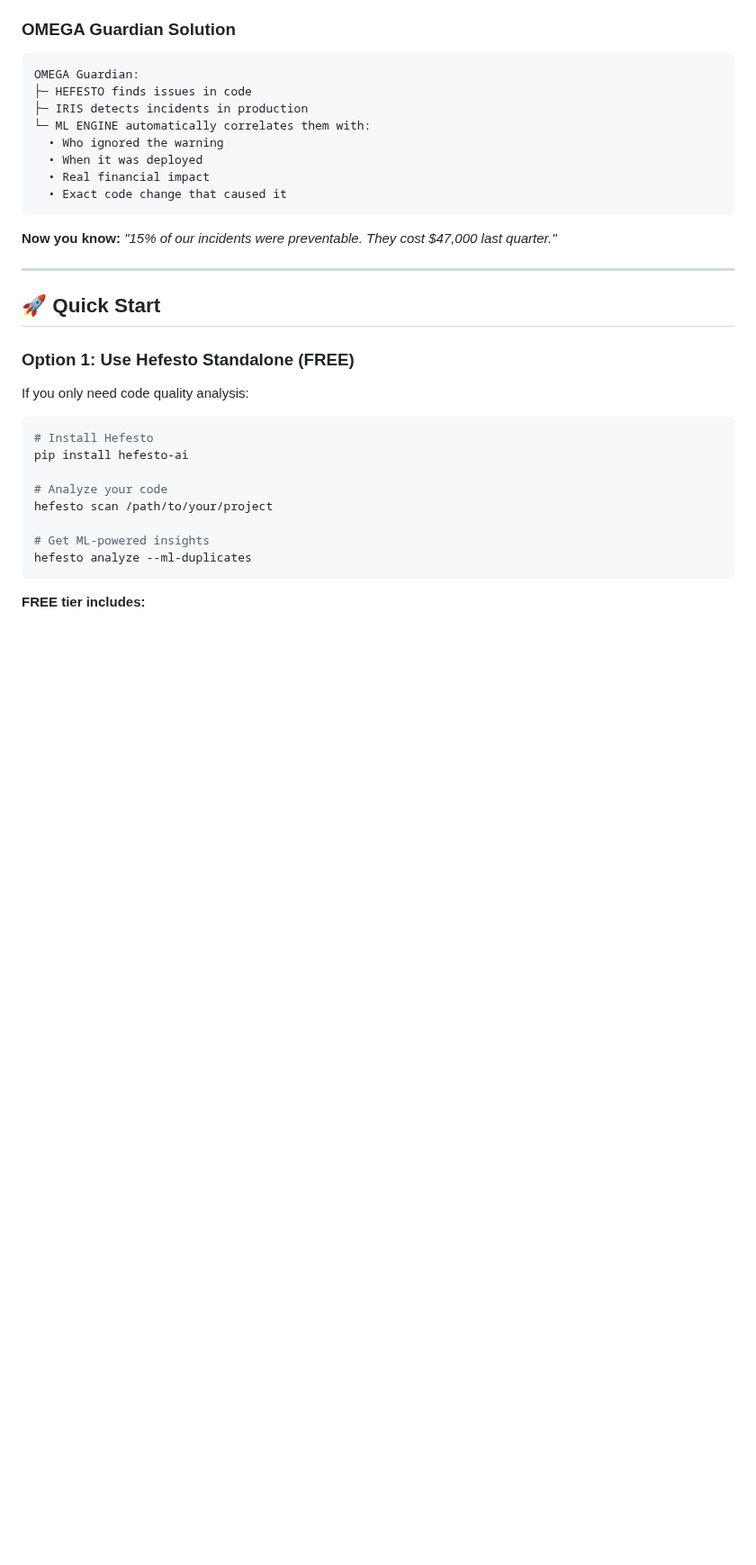
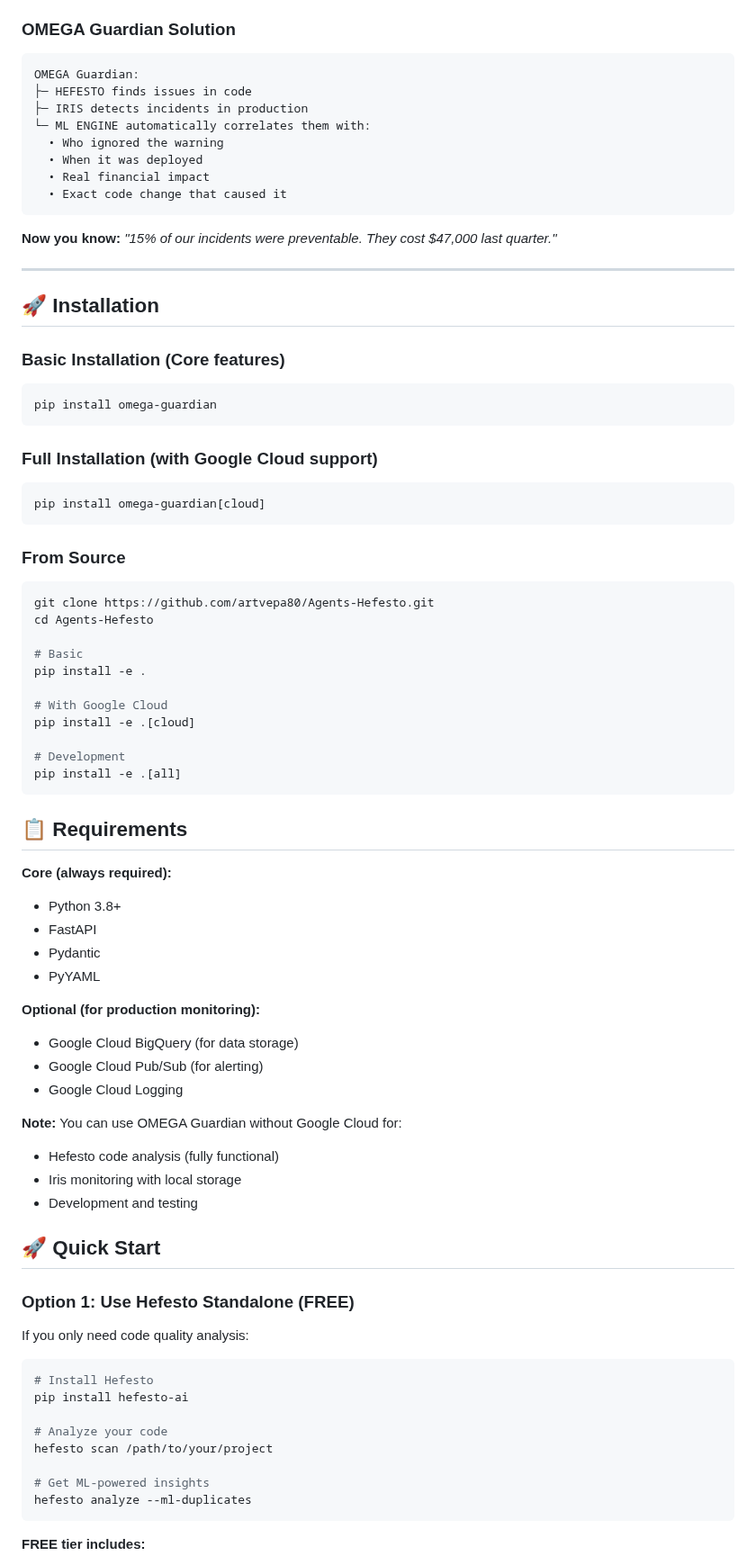
Before and after one commit to artvepa80/Agents-Hefesto, a Markdown page: README.md, the part around one of its changes. Shown at 90% size. Drawn GitHub-style; blank space fills up the shorter version.

Commit message:
docs: Add clear installation instructions to README
PASO D: Update README with installation guide
- Add Installation section with basic/cloud/from-source options
- Add Requirements section explaining core vs optional dependencies
- Update Quick Start to use omega-guardian[cloud] for full features
- Clarify that Google Cloud is optional for basic functionality
- This completes the 4-step fix for GitHub Actions failures

````diff
--- a/README.md
+++ b/README.md
@@ -85,6 +85,51 @@ OMEGA Guardian:
 
 ---
 
+## 🚀 Installation
+
+### Basic Installation (Core features)
+```bash
+pip install omega-guardian
+```
+
+### Full Installation (with Google Cloud support)
+```bash
+pip install omega-guardian[cloud]
+```
+
+### From Source
+```bash
+git clone https://github.com/artvepa80/Agents-Hefesto.git
+cd Agents-Hefesto
+
+# Basic
+pip install -e .
+
+# With Google Cloud
+pip install -e .[cloud]
+
+# Development
+pip install -e .[all]
+```
+
+## 📋 Requirements
+
+**Core (always required):**
+- Python 3.8+
+- FastAPI
+- Pydantic
+- PyYAML
+
+**Optional (for production monitoring):**
+- Google Cloud BigQuery (for data storage)
+- Google Cloud Pub/Sub (for alerting)
+- Google Cloud Logging
+
+**Note:** You can use OMEGA Guardian without Google Cloud for:
+- Hefesto code analysis (fully functional)
+- Iris monitoring with local storage
+- Development and testing
+
 ## 🚀 Quick Start
 
 ### Option 1: Use Hefesto Standalone (FREE)
````
Also changed, not shown: other parts of README.md (+1 -1 lines).
